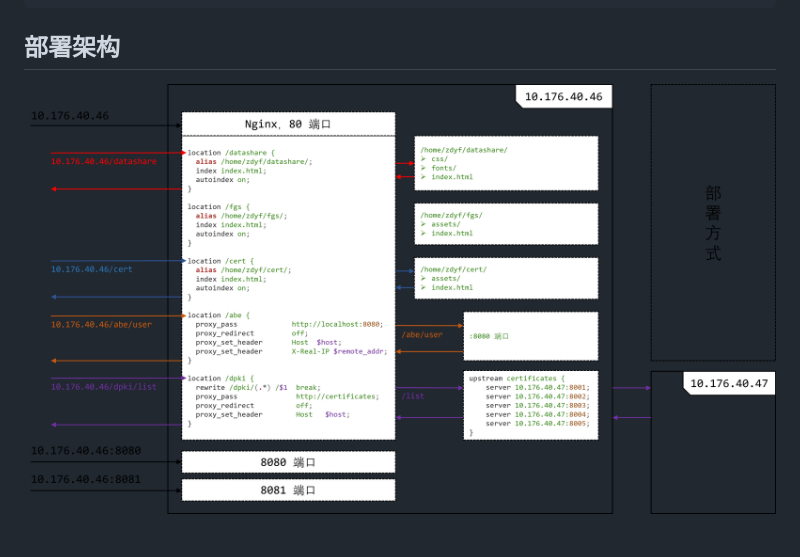
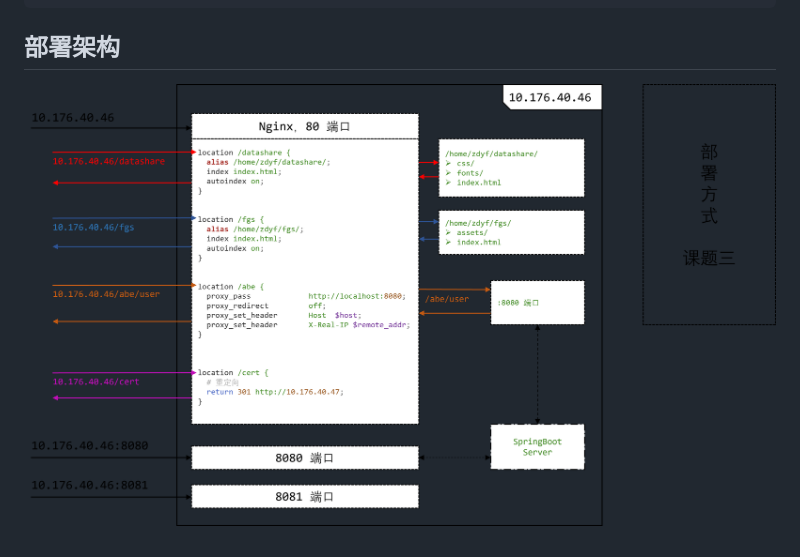
Before and after one commit to MonteCarloClub/zdyf3, a Markdown page: README.md, the part around the change. Rendered like a GitHub page; pictures changed too: README/structure-3.png (added), README/structure.png (deleted).

Commit message:
更新架构图

```diff
--- a/README.md
+++ b/README.md
@@ -87,4 +87,4 @@ home/zdyf
 
 ## 部署架构
 
-![structure](README/structure.png)
+![structure](README/structure-3.png)
```
Also changed, not shown: 1 other file.
